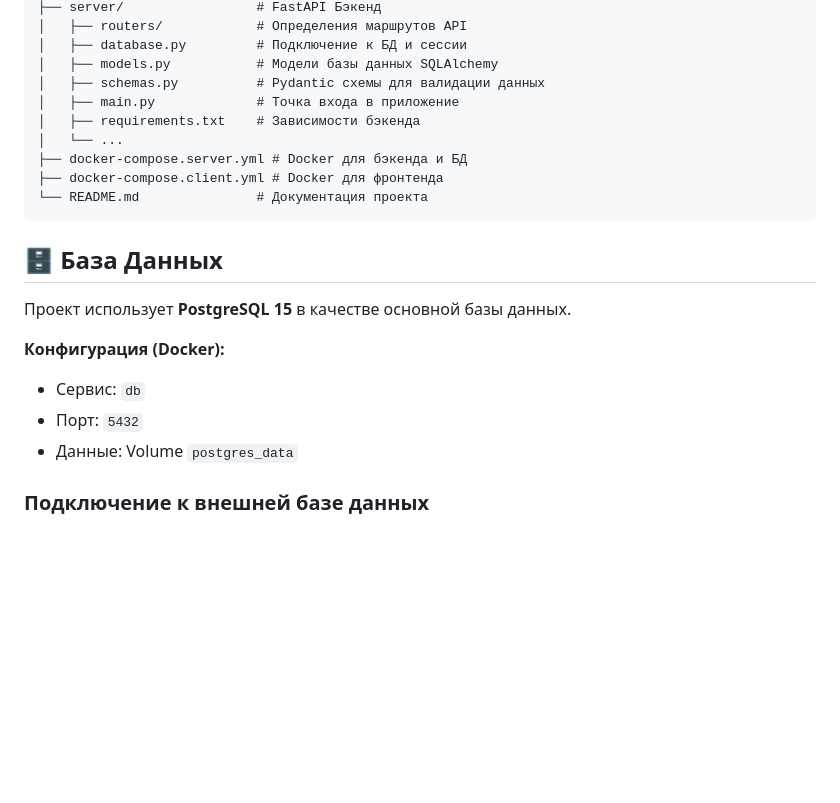
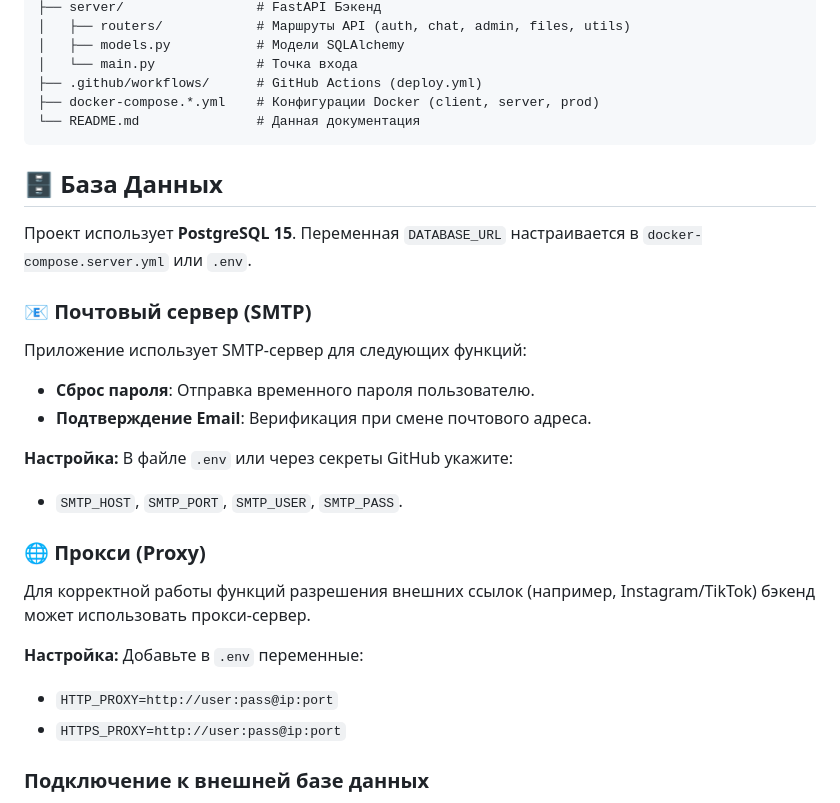
Before and after one commit to kolt2050/messager, a Markdown page: README.md, the part around one of its changes. Drawn GitHub-style; blank space fills up the shorter version.

````diff
--- a/README.md
+++ b/README.md
@@ -115,25 +133,34 @@ messager/
 ├── server/                 # FastAPI Бэкенд
-│   ├── routers/            # Определения маршрутов API
-│   ├── database.py         # Подключение к БД и сессии
-│   ├── models.py           # Модели базы данных SQLAlchemy
-│   ├── schemas.py          # Pydantic схемы для валидации данных
-│   ├── main.py             # Точка входа в приложение
-│   ├── requirements.txt    # Зависимости бэкенда
-│   └── ...
-├── docker-compose.server.yml # Docker для бэкенда и БД
-├── docker-compose.client.yml # Docker для фронтенда
-└── README.md               # Документация проекта
+│   ├── routers/            # Маршруты API (auth, chat, admin, files, utils)
+│   ├── models.py           # Модели SQLAlchemy
+│   └── main.py             # Точка входа
+├── .github/workflows/      # GitHub Actions (deploy.yml)
+├── docker-compose.*.yml    # Конфигурации Docker (client, server, prod)
+└── README.md               # Данная документация
 ```
-
 
 ## 🗄️ База Данных
 
-Проект использует **PostgreSQL 15** в качестве основной базы данных.
+Проект использует **PostgreSQL 15**. Переменная `DATABASE_URL` настраивается в `docker-compose.server.yml` или `.env`.
 
-**Конфигурация (Docker):**
-- Сервис: `db`
-- Порт: `5432`
-- Данные: Volume `postgres_data`
+### 📧 Почтовый сервер (SMTP)
+
+Приложение использует SMTP-сервер для следующих функций:
+- **Сброс пароля**: Отправка временного пароля пользователю.
+- **Подтверждение Email**: Верификация при смене почтового адреса.
+
+**Настройка:**
+В файле `.env` или через секреты GitHub укажите:
+- `SMTP_HOST`, `SMTP_PORT`, `SMTP_USER`, `SMTP_PASS`.
+
+### 🌐 Прокси (Proxy)
+
+Для корректной работы функций разрешения внешних ссылок (например, Instagram/TikTok) бэкенд может использовать прокси-сервер.
+
+**Настройка:**
+Добавьте в `.env` переменные:
+- `HTTP_PROXY=http://user:pass@ip:port`
+- `HTTPS_PROXY=http://user:pass@ip:port`
 
 ### Подключение к внешней базе данных
 Если вы хотите использовать свой сервер PostgreSQL (например, в облаке или на хосте), отредактируйте `docker-compose.server.yml`:
````
Also changed, not shown: other parts of README.md (+72 -54 lines).
